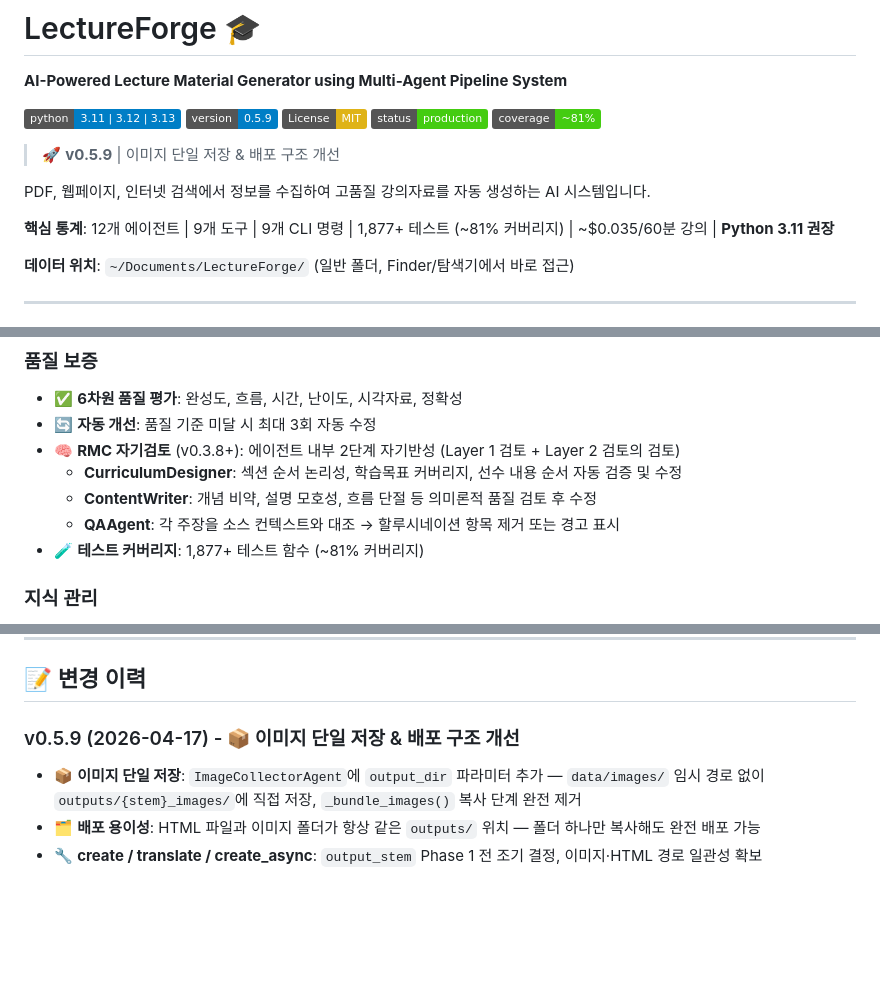
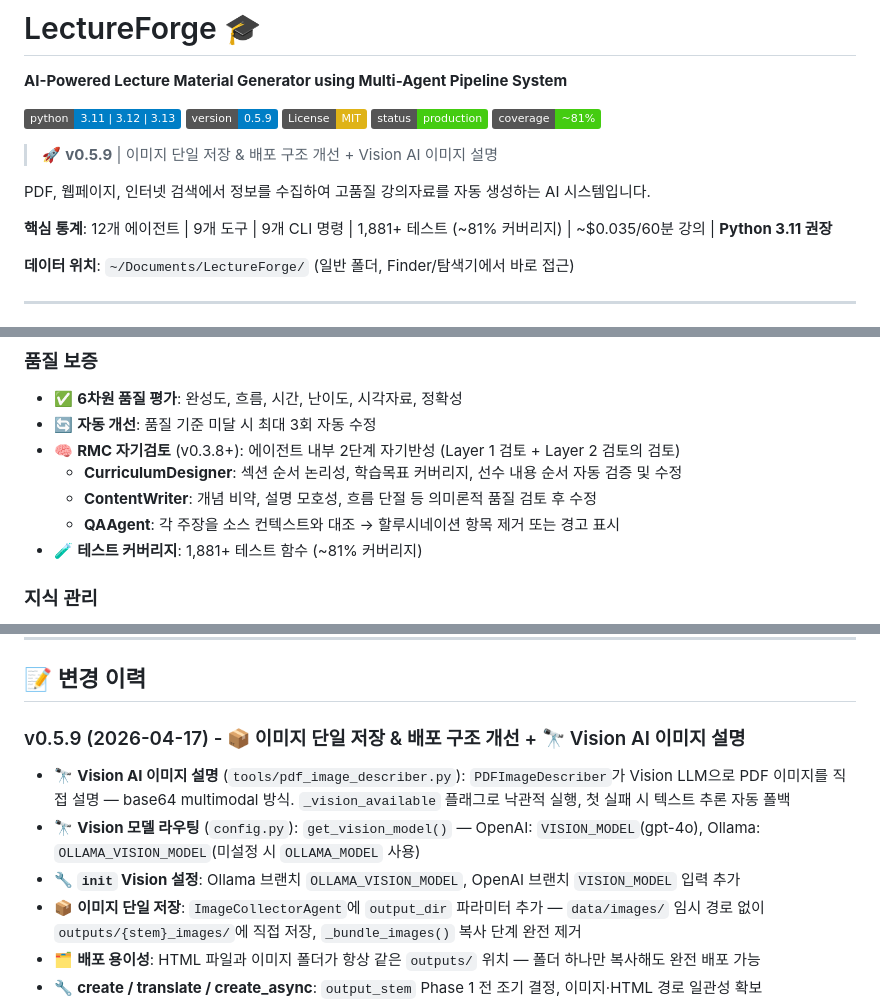
Before and after one commit to bullpeng72/Lecture_forge, a Markdown page: README.md, 3 parts joined by grey strips. GitHub-like rendering; badges without logos; blank space fills up the shorter version.

```diff
--- a/README.md
+++ b/README.md
@@ -8,11 +8,11 @@
 [![Status](https://img.shields.io/badge/status-production-brightgreen.svg)](https://github.com/bullpeng72/Lecture_forge)
 [![Test Coverage](https://img.shields.io/badge/coverage-~81%25-brightgreen.svg)](https://github.com/bullpeng72/Lecture_forge)
 
-> 🚀 **v0.5.9** | 이미지 단일 저장 & 배포 구조 개선
+> 🚀 **v0.5.9** | 이미지 단일 저장 & 배포 구조 개선 + Vision AI 이미지 설명
 
 PDF, 웹페이지, 인터넷 검색에서 정보를 수집하여 고품질 강의자료를 자동 생성하는 AI 시스템입니다.
 
-**핵심 통계**: 12개 에이전트 | 9개 도구 | 9개 CLI 명령 | 1,877+ 테스트 (~81% 커버리지) | ~$0.035/60분 강의 | **Python 3.11 권장**
+**핵심 통계**: 12개 에이전트 | 9개 도구 | 9개 CLI 명령 | 1,881+ 테스트 (~81% 커버리지) | ~$0.035/60분 강의 | **Python 3.11 권장**
 
 **데이터 위치**: `~/Documents/LectureForge/` (일반 폴더, Finder/탐색기에서 바로 접근)
 
@@ -46,7 +46,7 @@ PDF, 웹페이지, 인터넷 검색에서 정보를 수집하여 고품질 강
   - **CurriculumDesigner**: 섹션 순서 논리성, 학습목표 커버리지, 선수 내용 순서 자동 검증 및 수정
   - **ContentWriter**: 개념 비약, 설명 모호성, 흐름 단절 등 의미론적 품질 검토 후 수정
   - **QAAgent**: 각 주장을 소스 컨텍스트와 대조 → 할루시네이션 항목 제거 또는 경고 표시
-- 🧪 **테스트 커버리지**: 1,877+ 테스트 함수 (~81% 커버리지)
+- 🧪 **테스트 커버리지**: 1,881+ 테스트 함수 (~81% 커버리지)
 
 ### 지식 관리
 - 🗄️ **RAG 기반 지식창고**: ChromaDB 벡터 DB로 대화형 Q&A 지원
@@ -898,8 +899,11 @@ lecture-forge create
 
 ## 📝 변경 이력
 
-### v0.5.9 (2026-04-17) - 📦 이미지 단일 저장 & 배포 구조 개선
+### v0.5.9 (2026-04-17) - 📦 이미지 단일 저장 & 배포 구조 개선 + 🔭 Vision AI 이미지 설명
 
+- 🔭 **Vision AI 이미지 설명** (`tools/pdf_image_describer.py`): `PDFImageDescriber`가 Vision LLM으로 PDF 이미지를 직접 설명 — base64 multimodal 방식. `_vision_available` 플래그로 낙관적 실행, 첫 실패 시 텍스트 추론 자동 폴백
+- 🔭 **Vision 모델 라우팅** (`config.py`): `get_vision_model()` — OpenAI: `VISION_MODEL`(gpt-4o), Ollama: `OLLAMA_VISION_MODEL`(미설정 시 `OLLAMA_MODEL` 사용)
+- 🔧 **`init` Vision 설정**: Ollama 브랜치 `OLLAMA_VISION_MODEL`, OpenAI 브랜치 `VISION_MODEL` 입력 추가
 - 📦 **이미지 단일 저장**: `ImageCollectorAgent`에 `output_dir` 파라미터 추가 — `data/images/` 임시 경로 없이 `outputs/{stem}_images/`에 직접 저장, `_bundle_images()` 복사 단계 완전 제거
 - 🗂️ **배포 용이성**: HTML 파일과 이미지 폴더가 항상 같은 `outputs/` 위치 — 폴더 하나만 복사해도 완전 배포 가능
 - 🔧 **create / translate / create_async**: `output_stem` Phase 1 전 조기 결정, 이미지·HTML 경로 일관성 확보
```
Also changed, not shown: other parts of README.md (+1 -0 lines), CLAUDE.md (+6 -3 lines), docs/architecture/system-overview.md (+6 -3 lines).
